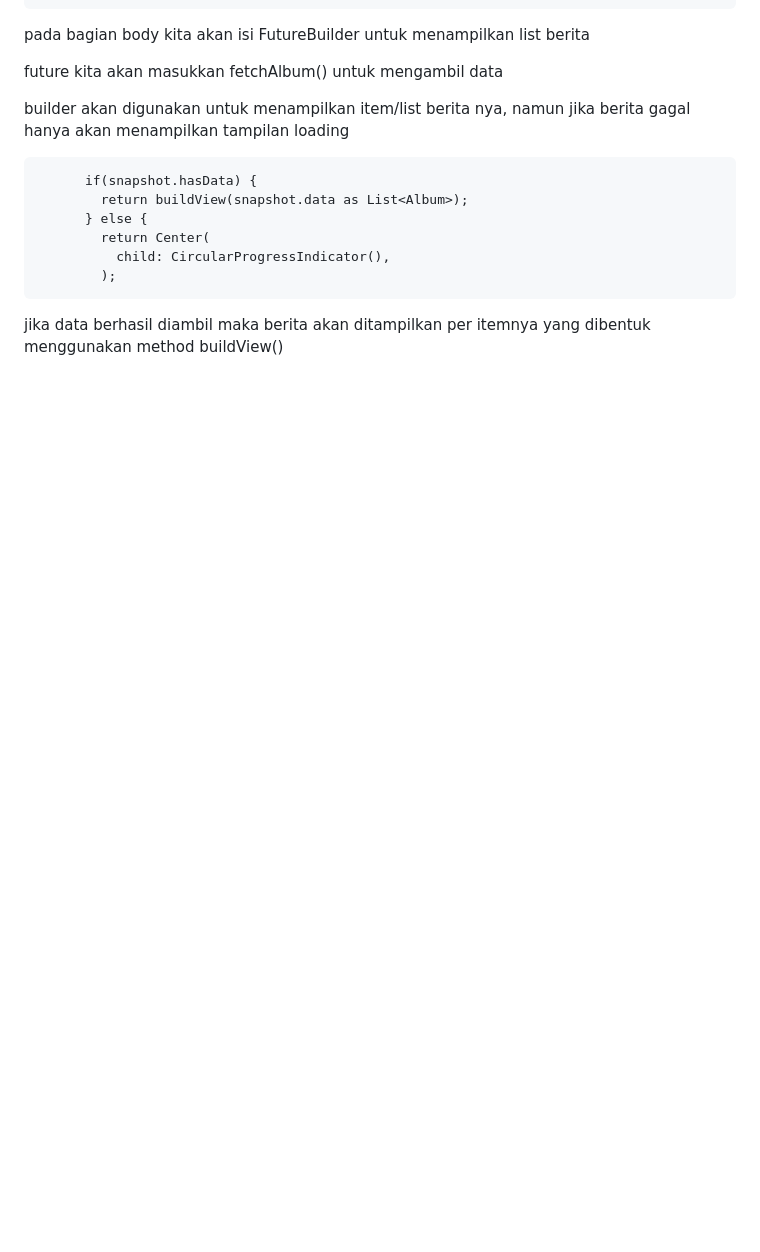
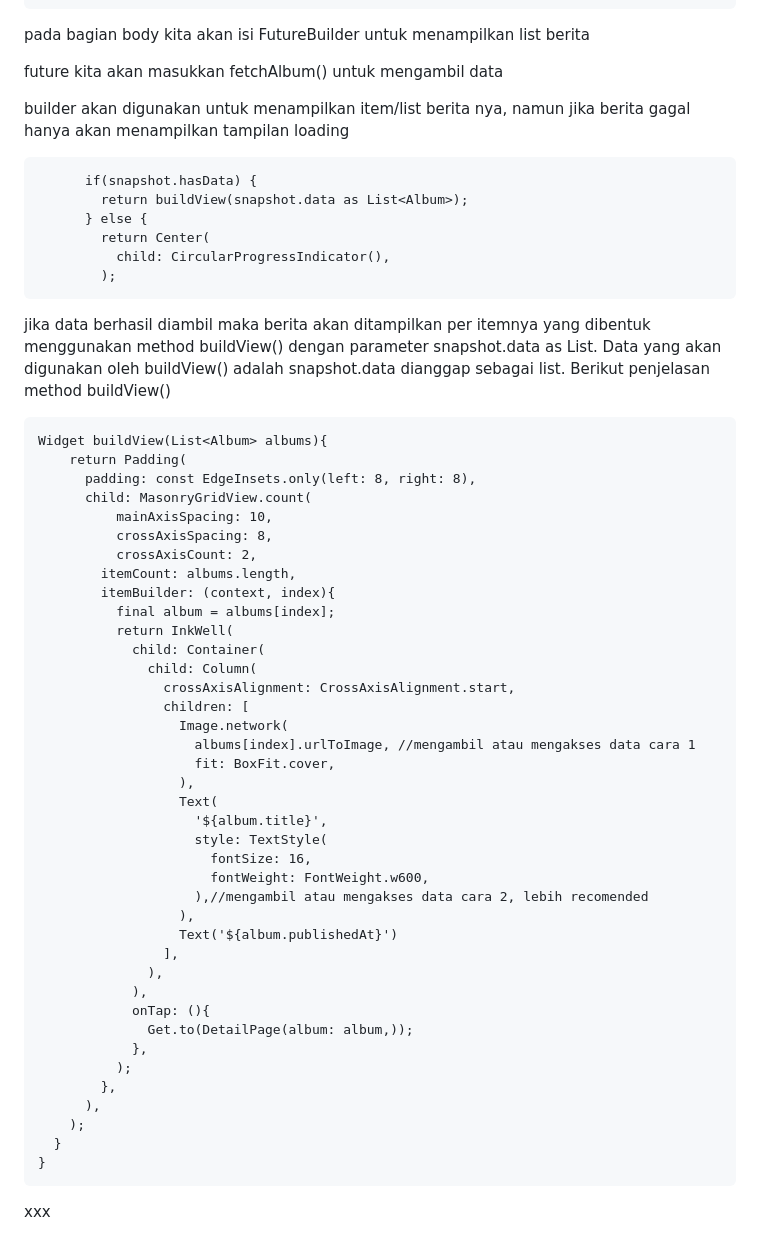
Before and after one commit to Rokel15/ModulMCS, a Markdown page: Bab 6/README.md, the part around the change. Rendered like a GitHub page; blank space fills up the shorter version.

```diff
--- a/Bab 6/README.md
+++ b/Bab 6/README.md
@@ -335,4 +335,45 @@ builder akan digunakan untuk menampilkan item/list berita nya, namun jika berita
             return Center(
               child: CircularProgressIndicator(),
             );
-jika data berhasil diambil maka berita akan ditampilkan per itemnya yang dibentuk menggunakan method buildView()
+jika data berhasil diambil maka berita akan ditampilkan per itemnya yang dibentuk menggunakan method buildView() dengan parameter snapshot.data as List<Album>. Data yang akan digunakan oleh buildView() adalah snapshot.data dianggap sebagai list. Berikut penjelasan method buildView()
+
+    Widget buildView(List<Album> albums){
+        return Padding(
+          padding: const EdgeInsets.only(left: 8, right: 8),
+          child: MasonryGridView.count(
+              mainAxisSpacing: 10,
+              crossAxisSpacing: 8,
+              crossAxisCount: 2,
+            itemCount: albums.length,
+            itemBuilder: (context, index){
+              final album = albums[index];
+              return InkWell(
+                child: Container(
+                  child: Column(
+                    crossAxisAlignment: CrossAxisAlignment.start,
+                    children: [
+                      Image.network(
+                        albums[index].urlToImage, //mengambil atau mengakses data cara 1
+                        fit: BoxFit.cover,
+                      ),
+                      Text(
+                        '${album.title}',
+                        style: TextStyle(
+                          fontSize: 16,
+                          fontWeight: FontWeight.w600,
+                        ),//mengambil atau mengakses data cara 2, lebih recomended
+                      ),
+                      Text('${album.publishedAt}')
+                    ],
+                  ),
+                ),
+                onTap: (){
+                  Get.to(DetailPage(album: album,));
+                },
+              );
+            },
+          ),
+        );
+      }
+    }
+xxx
```
